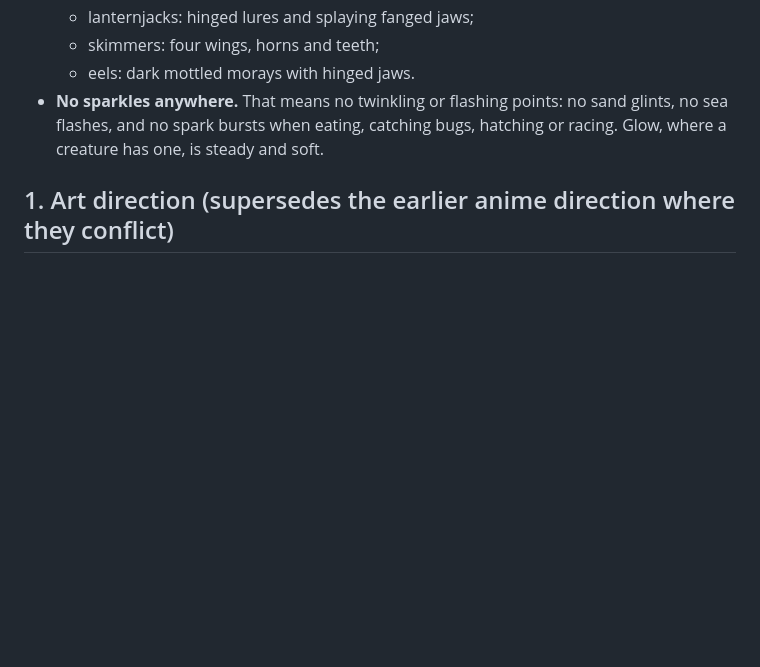
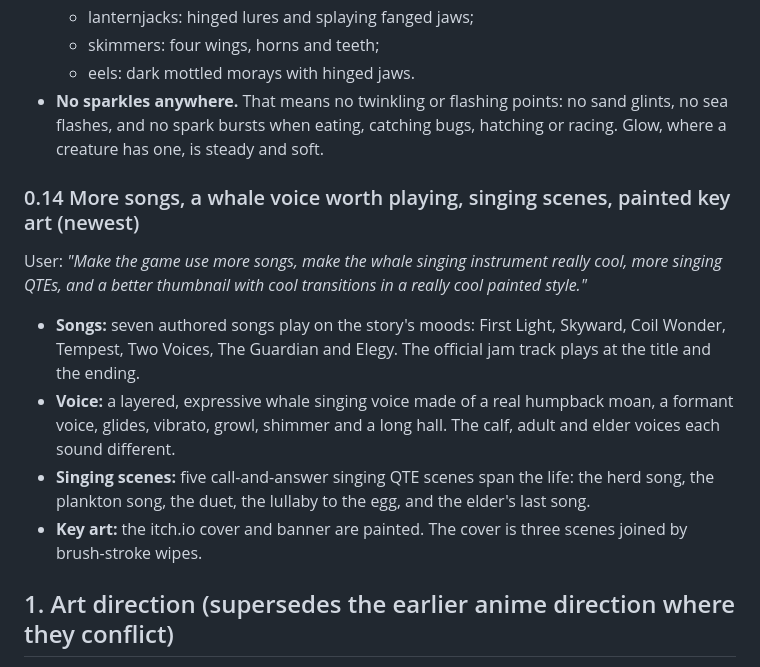
Before and after one commit to PukkingDragon123/redesigned-octo-waddle-, a Markdown page: docs/VUR_SOK.md, the part around the change. Drawn GitHub-style; blank space fills up the shorter version.

```diff
--- a/docs/VUR_SOK.md
+++ b/docs/VUR_SOK.md
@@ -291,6 +291,18 @@ sparkle thing."*
   spark bursts when eating, catching bugs, hatching or racing. Glow, where a creature has one, is steady and
   soft.
 
+### 0.14 More songs, a whale voice worth playing, singing scenes, painted key art (newest)
+User: *"Make the game use more songs, make the whale singing instrument really cool, more singing QTEs,
+and a better thumbnail with cool transitions in a really cool painted style."*
+- **Songs:** seven authored songs play on the story's moods: First Light, Skyward, Coil Wonder, Tempest,
+  Two Voices, The Guardian and Elegy. The official jam track plays at the title and the ending.
+- **Voice:** a layered, expressive whale singing voice made of a real humpback moan, a formant voice, glides,
+  vibrato, growl, shimmer and a long hall. The calf, adult and elder voices each sound different.
+- **Singing scenes:** five call-and-answer singing QTE scenes span the life: the herd song, the plankton
+  song, the duet, the lullaby to the egg, and the elder's last song.
+- **Key art:** the itch.io cover and banner are painted. The cover is three scenes joined by brush-stroke
+  wipes.
+
 ## 1. Art direction (supersedes the earlier anime direction where they conflict)
 
 - **Cinematic stylized realism**, in the spirit of Avatar: The Way of Water (tulkun, Pandora's seas) and
```
Also changed, not shown: README.md (+7 -1 lines).
